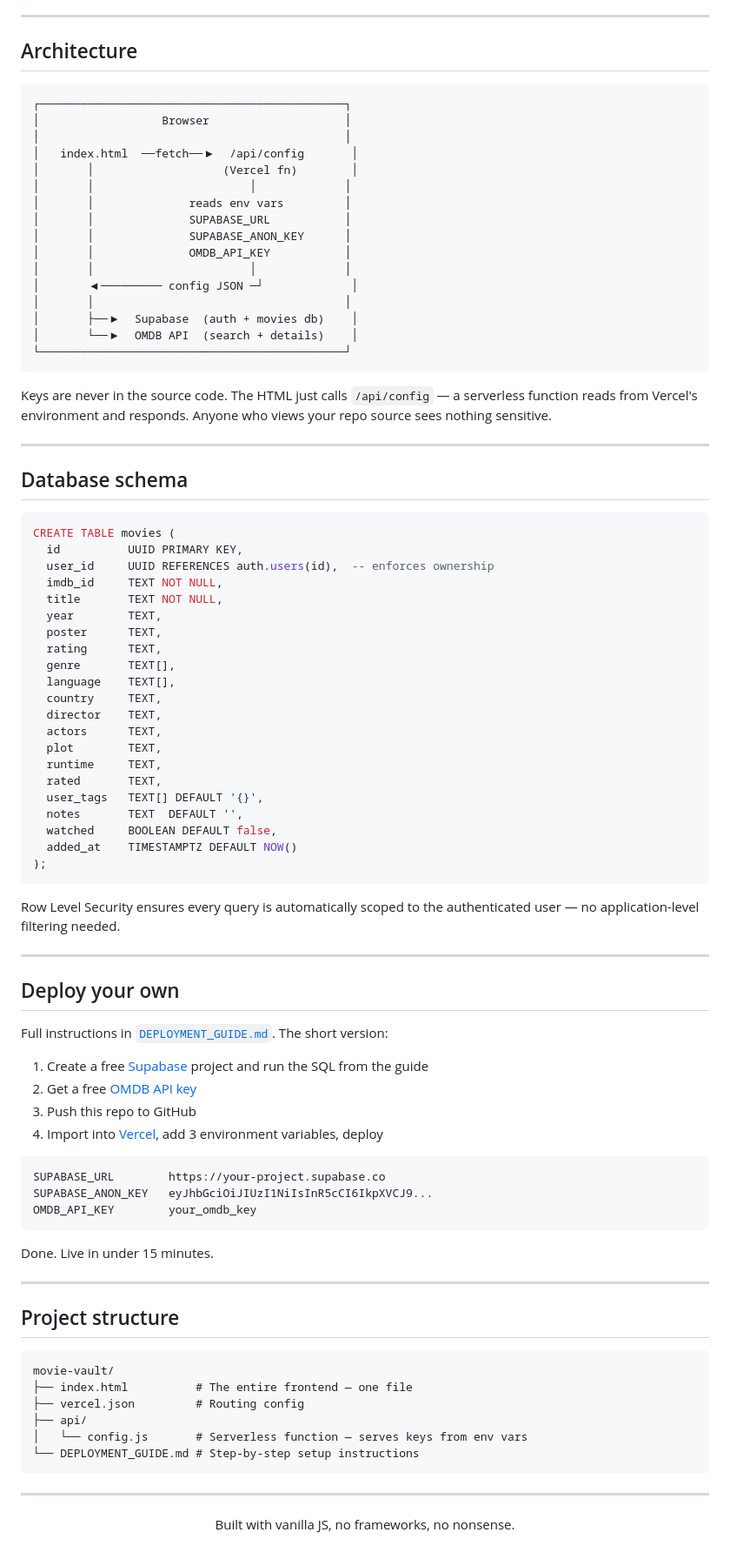
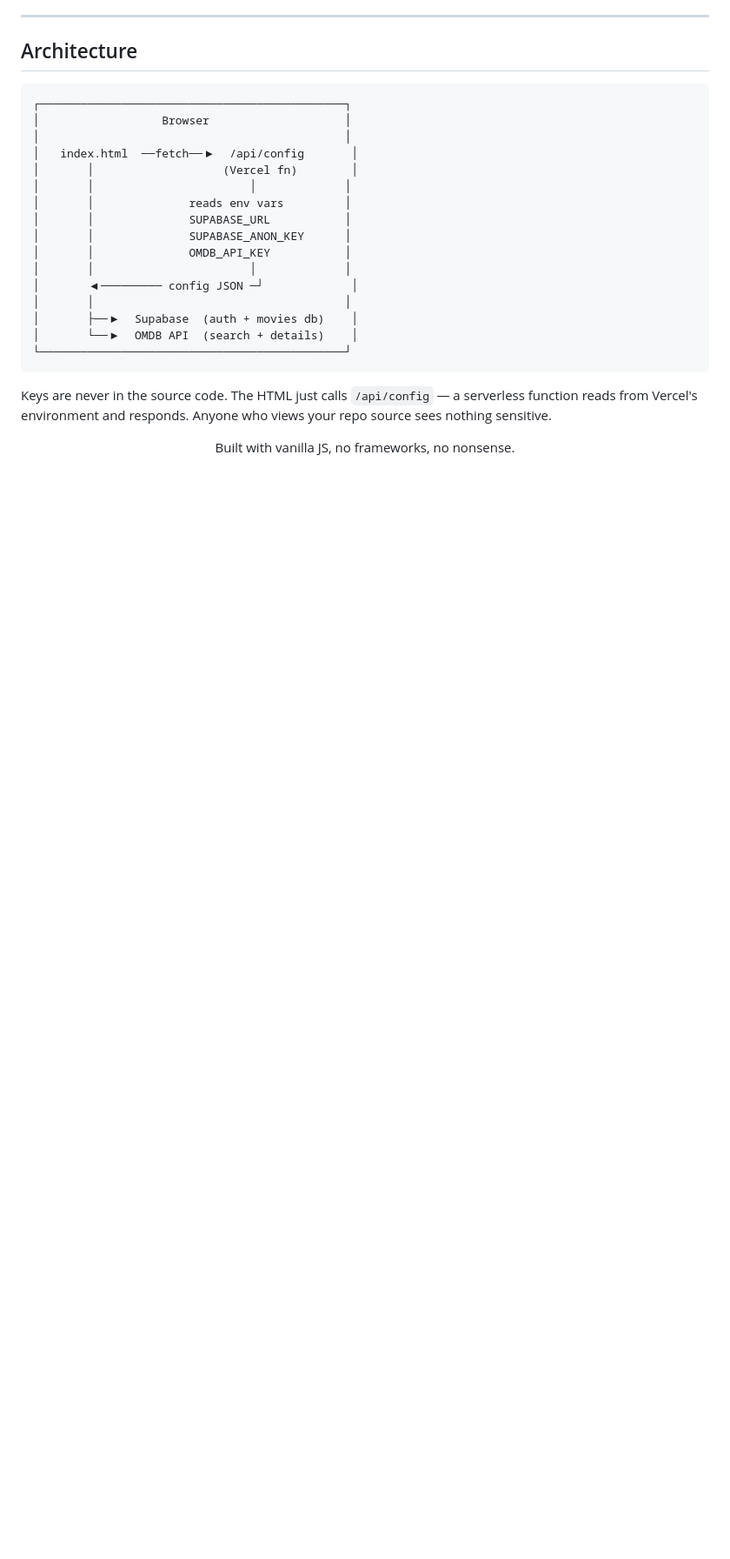
Before and after one commit to AdmiralHyperSpace001/movie-vault, a Markdown page: README.md, the part around the change. Shown at 87% size. Rendered like a GitHub page; blank space fills up the shorter version.

````diff
--- a/README.md
+++ b/README.md
@@ -136,69 +136,6 @@ No build step. No bundler. No dependencies to maintain. Open `index.html` and it
 
 Keys are never in the source code. The HTML just calls `/api/config` — a serverless function reads from Vercel's environment and responds. Anyone who views your repo source sees nothing sensitive.
 
----
-
-## Database schema
-
-```sql
-CREATE TABLE movies (
-  id          UUID PRIMARY KEY,
-  user_id     UUID REFERENCES auth.users(id),  -- enforces ownership
-  imdb_id     TEXT NOT NULL,
-  title       TEXT NOT NULL,
-  year        TEXT,
-  poster      TEXT,
-  rating      TEXT,
-  genre       TEXT[],
-  language    TEXT[],
-  country     TEXT,
-  director    TEXT,
-  actors      TEXT,
-  plot        TEXT,
-  runtime     TEXT,
-  rated       TEXT,
-  user_tags   TEXT[] DEFAULT '{}',
-  notes       TEXT  DEFAULT '',
-  watched     BOOLEAN DEFAULT false,
-  added_at    TIMESTAMPTZ DEFAULT NOW()
-);
-```
-
-Row Level Security ensures every query is automatically scoped to the authenticated user — no application-level filtering needed.
-
----
-
-## Deploy your own
-
-Full instructions in [`DEPLOYMENT_GUIDE.md`](./DEPLOYMENT_GUIDE.md). The short version:
-
-1. Create a free [Supabase](https://supabase.com) project and run the SQL from the guide
-2. Get a free [OMDB API key](https://www.omdbapi.com/apikey.aspx)
-3. Push this repo to GitHub
-4. Import into [Vercel](https://vercel.com), add 3 environment variables, deploy
-
-```
-SUPABASE_URL        https://your-project.supabase.co
-SUPABASE_ANON_KEY   eyJhbGciOiJIUzI1NiIsInR5cCI6IkpXVCJ9...
-OMDB_API_KEY        your_omdb_key
-```
-
-Done. Live in under 15 minutes.
-
----
-
-## Project structure
-
-```
-movie-vault/
-├── index.html          # The entire frontend — one file
-├── vercel.json         # Routing config
-├── api/
-│   └── config.js       # Serverless function — serves keys from env vars
-└── DEPLOYMENT_GUIDE.md # Step-by-step setup instructions
-```
-
----
 
 <div align="center">
 
````
